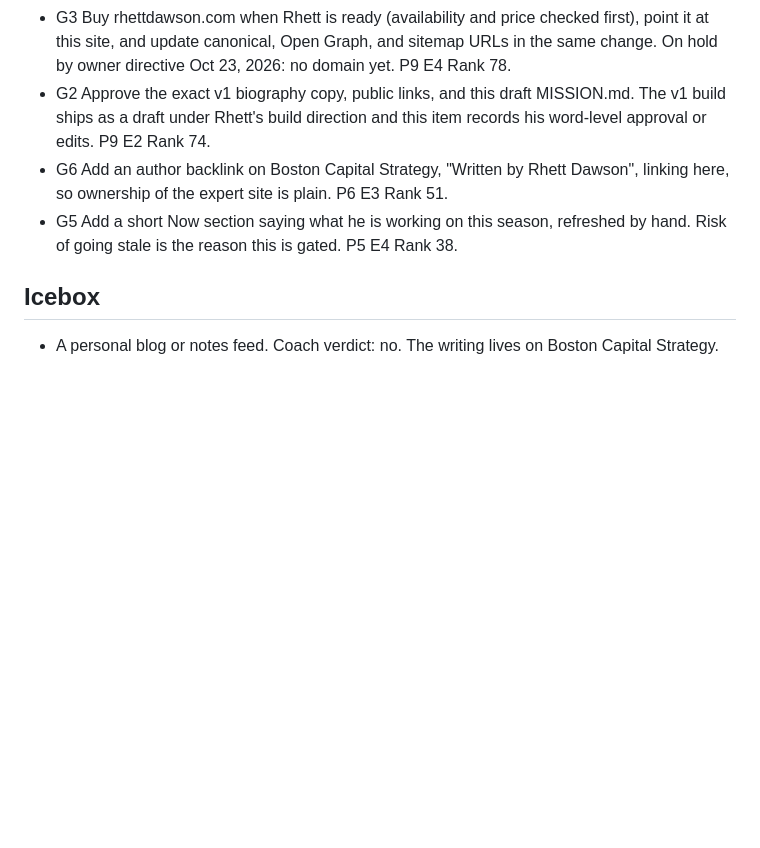
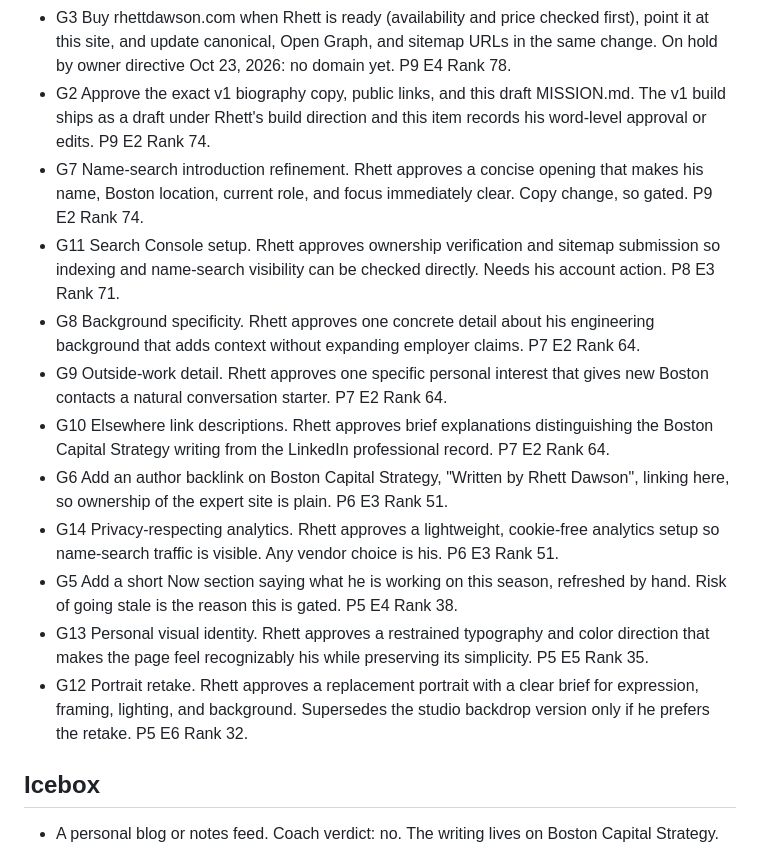
Before and after one commit to rhettd333/rhettd333.github.io, a Markdown page: BACKLOG.md, the part around one of its changes. Rendered like a GitHub page; blank space fills up the shorter version.

```diff
--- a/BACKLOG.md
+++ b/BACKLOG.md
@@ -13,8 +27,16 @@ Seeded Oct 23, 2026 for the 10-cycle overnight run Rhett directed, from a ChatGP
 - G1 Confirm the applicable Deloitte requirements for both sites, including outside activities, publishing, independence, and any impression of a separate advisory business. Rhett handles this internally. P10 E3 Rank 71.
 - G3 Buy rhettdawson.com when Rhett is ready (availability and price checked first), point it at this site, and update canonical, Open Graph, and sitemap URLs in the same change. On hold by owner directive Oct 23, 2026: no domain yet. P9 E4 Rank 78.
 - G2 Approve the exact v1 biography copy, public links, and this draft MISSION.md. The v1 build ships as a draft under Rhett's build direction and this item records his word-level approval or edits. P9 E2 Rank 74.
+- G7 Name-search introduction refinement. Rhett approves a concise opening that makes his name, Boston location, current role, and focus immediately clear. Copy change, so gated. P9 E2 Rank 74.
+- G11 Search Console setup. Rhett approves ownership verification and sitemap submission so indexing and name-search visibility can be checked directly. Needs his account action. P8 E3 Rank 71.
+- G8 Background specificity. Rhett approves one concrete detail about his engineering background that adds context without expanding employer claims. P7 E2 Rank 64.
+- G9 Outside-work detail. Rhett approves one specific personal interest that gives new Boston contacts a natural conversation starter. P7 E2 Rank 64.
+- G10 Elsewhere link descriptions. Rhett approves brief explanations distinguishing the Boston Capital Strategy writing from the LinkedIn professional record. P7 E2 Rank 64.
 - G6 Add an author backlink on Boston Capital Strategy, "Written by Rhett Dawson", linking here, so ownership of the expert site is plain. P6 E3 Rank 51.
+- G14 Privacy-respecting analytics. Rhett approves a lightweight, cookie-free analytics setup so name-search traffic is visible. Any vendor choice is his. P6 E3 Rank 51.
 - G5 Add a short Now section saying what he is working on this season, refreshed by hand. Risk of going stale is the reason this is gated. P5 E4 Rank 38.
+- G13 Personal visual identity. Rhett approves a restrained typography and color direction that makes the page feel recognizably his while preserving its simplicity. P5 E5 Rank 35.
+- G12 Portrait retake. Rhett approves a replacement portrait with a clear brief for expression, framing, lighting, and background. Supersedes the studio backdrop version only if he prefers the retake. P5 E6 Rank 32.
 
 ## Icebox
 
```
Also changed, not shown: other parts of BACKLOG.md (+14 -0 lines).
